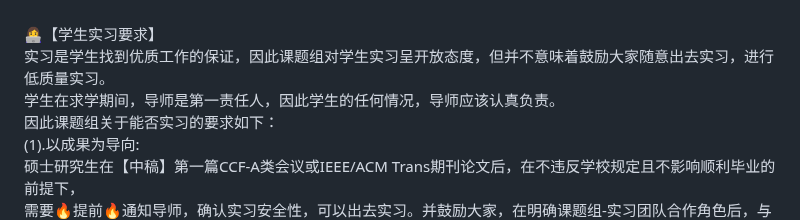
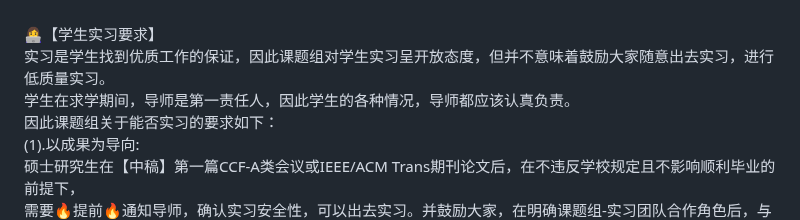
Before and after one commit to CLegendSun/ClegendSun.github.io, a Markdown page: notice.md, the part around the change. GitHub-like rendering.

```diff
--- a/notice.md
+++ b/notice.md
@@ -41,7 +41,7 @@
 
 👩‍💻【学生实习要求】 <br>
 实习是学生找到优质工作的保证，因此课题组对学生实习呈开放态度，但并不意味着鼓励大家随意出去实习，进行低质量实习。 <br>
-学生在求学期间，导师是第一责任人，因此学生的任何情况，导师应该认真负责。<br>
+学生在求学期间，导师是第一责任人，因此学生的各种情况，导师都应该认真负责。<br>
 因此课题组关于能否实习的要求如下：<br>
 (1).以成果为导向:<br>
 硕士研究生在【中稿】第一篇CCF-A类会议或IEEE/ACM Trans期刊论文后，在不违反学校规定且不影响顺利毕业的前提下，<br>
```
